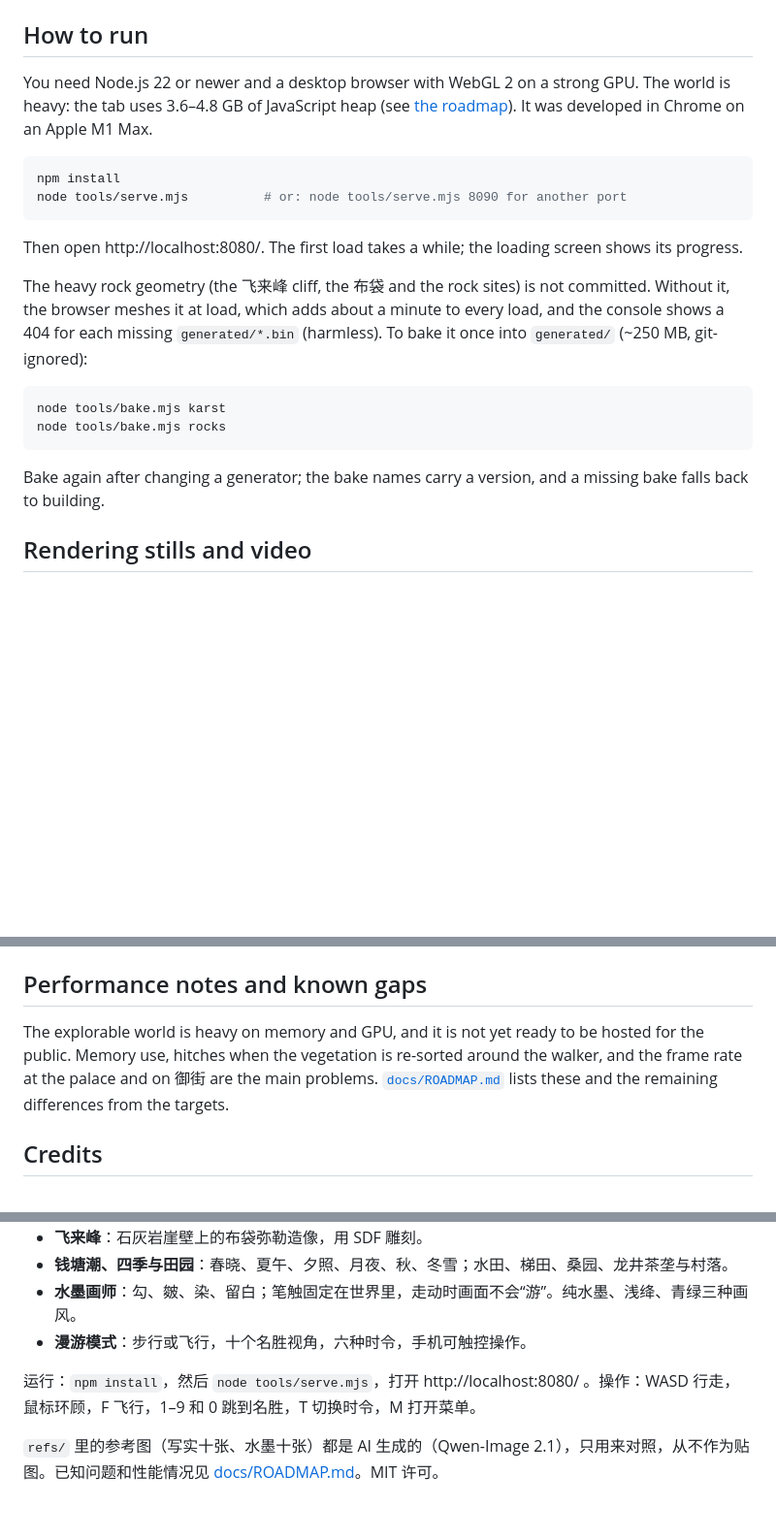
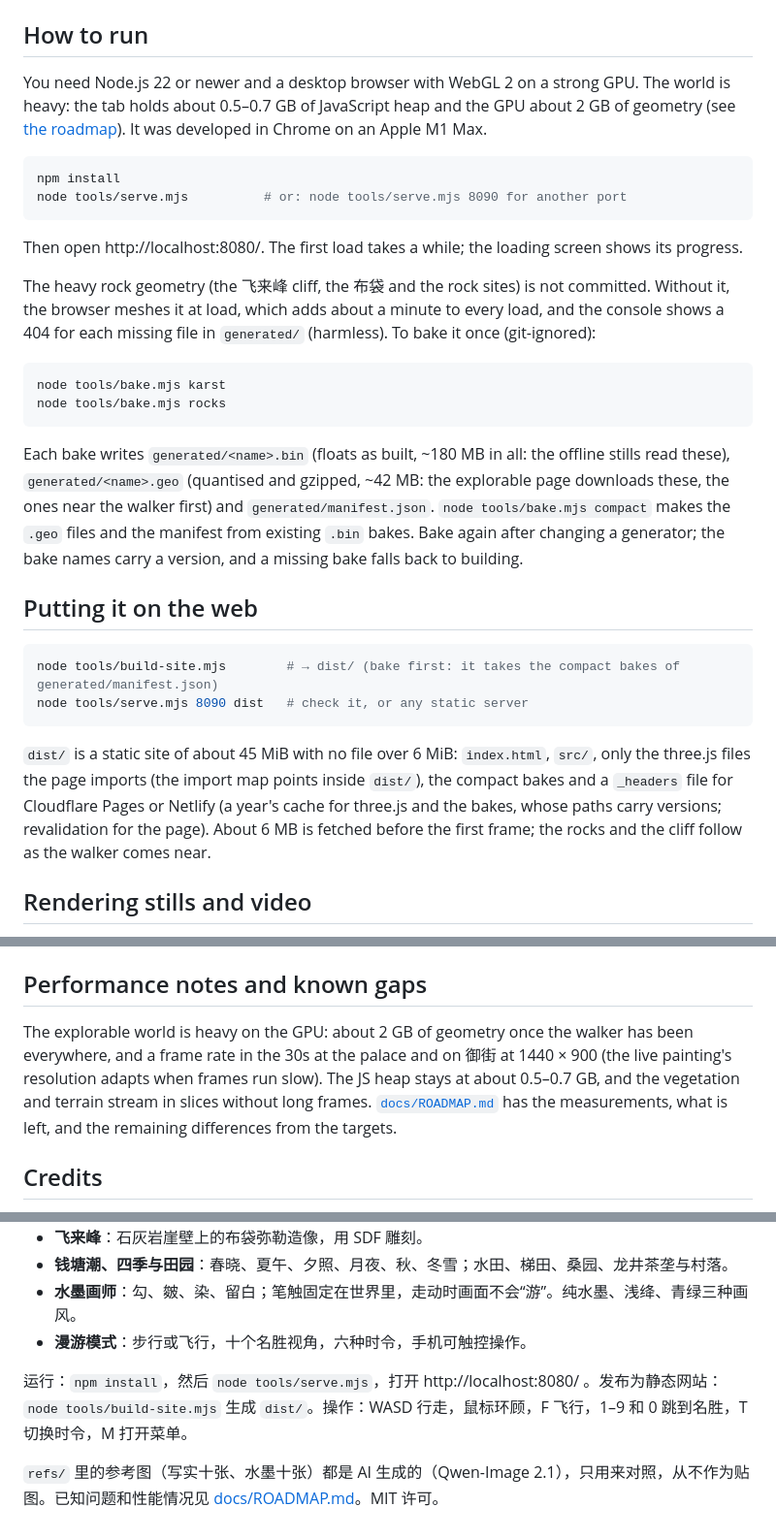
Before and after one commit to Keith-CY/linan, a Markdown page: README.md, 3 parts joined by grey strips. Shown at 97% size. Rendered like a GitHub page; blank space fills up the shorter version.

````diff
--- a/README.md
+++ b/README.md
@@ -60,8 +60,9 @@ snow. `?look=photo` shows the photographic render instead of ink, and `?debug=1`
 
 ## How to run
 
-You need Node.js 22 or newer and a desktop browser with WebGL 2 on a strong GPU. The world is heavy: the tab uses
-3.6–4.8 GB of JavaScript heap (see [the roadmap](docs/ROADMAP.md)). It was developed in Chrome on an Apple M1 Max.
+You need Node.js 22 or newer and a desktop browser with WebGL 2 on a strong GPU. The world is heavy: the tab holds
+about 0.5–0.7 GB of JavaScript heap and the GPU about 2 GB of geometry (see [the roadmap](docs/ROADMAP.md)). It was
+developed in Chrome on an Apple M1 Max.
 
 ```bash
 npm install
@@ -71,15 +72,31 @@ node tools/serve.mjs          # or: node tools/serve.mjs 8090 for another port
 Then open http://localhost:8080/. The first load takes a while; the loading screen shows its progress.
 
 The heavy rock geometry (the 飞来峰 cliff, the 布袋 and the rock sites) is not committed. Without it, the browser
-meshes it at load, which adds about a minute to every load, and the console shows a 404 for each missing
-`generated/*.bin` (harmless). To bake it once into `generated/` (~250 MB, git-ignored):
+meshes it at load, which adds about a minute to every load, and the console shows a 404 for each missing file in
+`generated/` (harmless). To bake it once (git-ignored):
 
 ```bash
 node tools/bake.mjs karst
 node tools/bake.mjs rocks
 ```
 
-Bake again after changing a generator; the bake names carry a version, and a missing bake falls back to building.
+Each bake writes `generated/<name>.bin` (floats as built, ~180 MB in all: the offline stills read these),
+`generated/<name>.geo` (quantised and gzipped, ~42 MB: the explorable page downloads these, the ones near the walker
+first) and `generated/manifest.json`. `node tools/bake.mjs compact` makes the `.geo` files and the manifest from
+existing `.bin` bakes. Bake again after changing a generator; the bake names carry a version, and a missing bake falls
+back to building.
+
+## Putting it on the web
+
+```bash
+node tools/build-site.mjs        # → dist/ (bake first: it takes the compact bakes of generated/manifest.json)
+node tools/serve.mjs 8090 dist   # check it, or any static server
+```
+
+`dist/` is a static site of about 45 MiB with no file over 6 MiB: `index.html`, `src/`, only the three.js files the page
+imports (the import map points inside `dist/`), the compact bakes and a `_headers` file for Cloudflare Pages or Netlify
+(a year's cache for three.js and the bakes, whose paths carry versions; revalidation for the page). About 6 MB is
+fetched before the first frame; the rocks and the cliff follow as the walker comes near.
 
 ## Rendering stills and video
 
@@ -148,9 +165,10 @@ design documents are in [`docs/`](docs): the art bible, the composition plan per
 
 ## Performance notes and known gaps
 
-The explorable world is heavy on memory and GPU, and it is not yet ready to be hosted for the public. Memory use,
-hitches when the vegetation is re-sorted around the walker, and the frame rate at the palace and on 御街 are the main
-problems. [`docs/ROADMAP.md`](docs/ROADMAP.md) lists these and the remaining differences from the targets.
+The explorable world is heavy on the GPU: about 2 GB of geometry once the walker has been everywhere, and a frame rate
+in the 30s at the palace and on 御街 at 1440 × 900 (the live painting's resolution adapts when frames run slow). The
+JS heap stays at about 0.5–0.7 GB, and the vegetation and terrain stream in slices without long frames.
+[`docs/ROADMAP.md`](docs/ROADMAP.md) has the measurements, what is left, and the remaining differences from the targets.
 
 ## Credits
 
@@ -177,6 +195,6 @@ MIT. See [`LICENSE`](LICENSE).
 - **水墨画师**：勾、皴、染、留白；笔触固定在世界里，走动时画面不会“游”。纯水墨、浅绛、青绿三种画风。
 - **漫游模式**：步行或飞行，十个名胜视角，六种时令，手机可触控操作。
 
-运行：`npm install`，然后 `node tools/serve.mjs`，打开 http://localhost:8080/ 。操作：WASD 行走，鼠标环顾，F 飞行，1–9 和 0 跳到名胜，T 切换时令，M 打开菜单。
+运行：`npm install`，然后 `node tools/serve.mjs`，打开 http://localhost:8080/ 。发布为静态网站：`node tools/build-site.mjs` 生成 `dist/`。操作：WASD 行走，鼠标环顾，F 飞行，1–9 和 0 跳到名胜，T 切换时令，M 打开菜单。
 
 `refs/` 里的参考图（写实十张、水墨十张）都是 AI 生成的（Qwen-Image 2.1），只用来对照，从不作为贴图。已知问题和性能情况见 [docs/ROADMAP.md](docs/ROADMAP.md)。MIT 许可。
````
Also changed, not shown: docs/CONTRACT.md (+24 -8 lines), docs/ROADMAP.md (+31 -15 lines).
